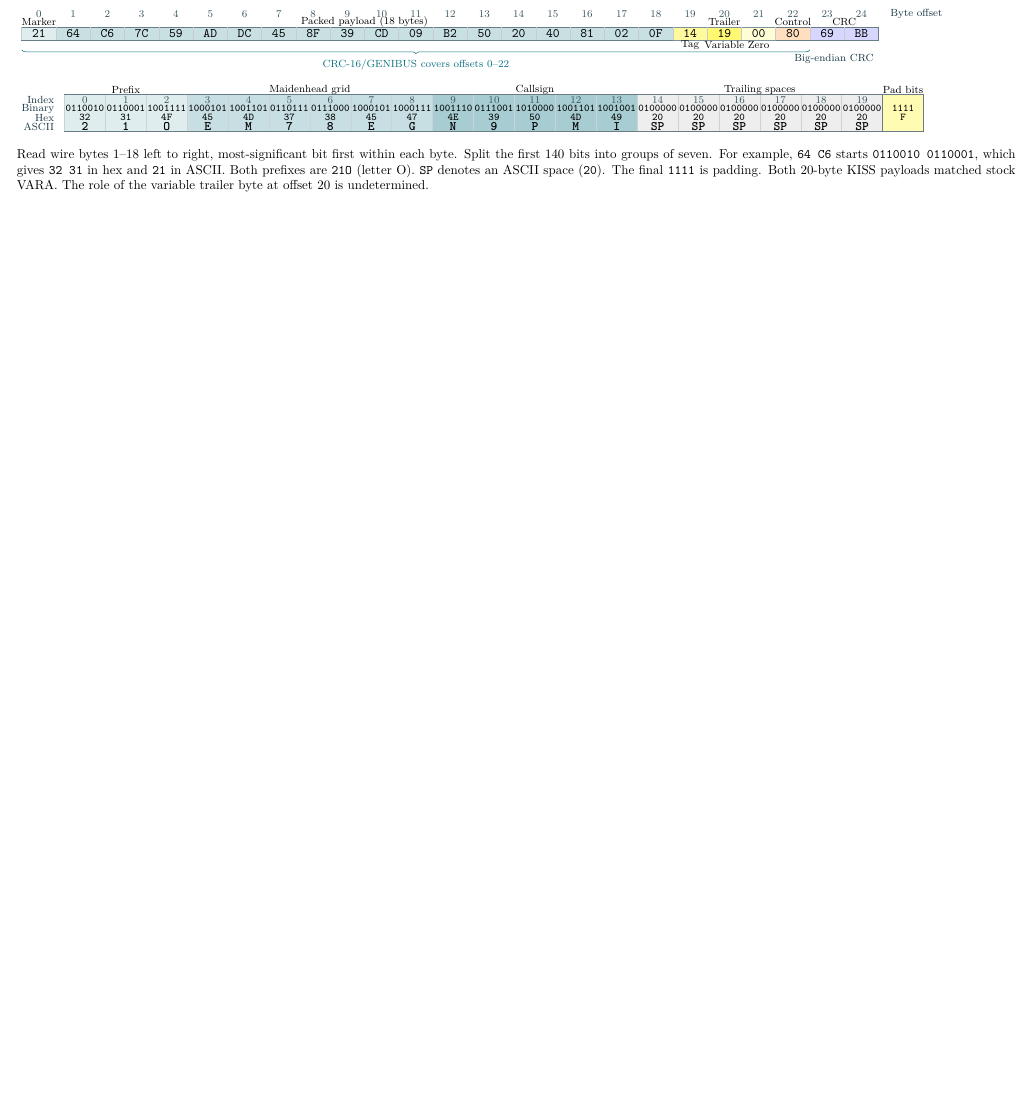
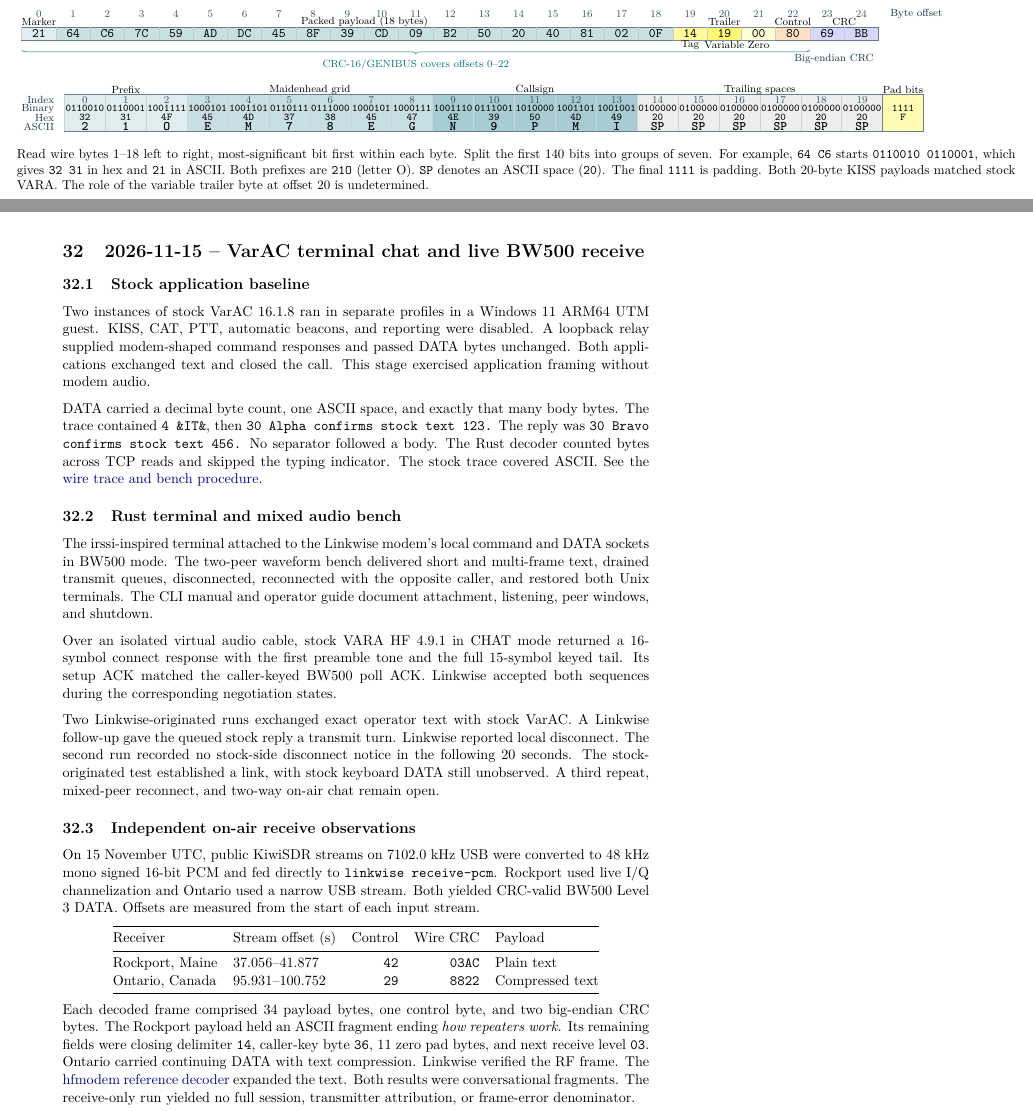
Before and after one commit to 8r4n/linkwise, a LaTeX paper (lab-notes/lab-notes.tex): part of page 52 of 54 before the commit and two parts of pages 52 and 53 of 55 after it, the two joined at a grey line, cut so that both start at the same text, the shorter picture padded with empty space. Compiled offline with pdfLaTeX.

Commit message:
Chronicle VarAC chat bench and on-air reception

```diff
--- a/lab-notes/lab-notes.tex
+++ b/lab-notes/lab-notes.tex
@@ -3032,3 +3032,68 @@
 
 \includepdf[pages={1,2},fitpaper=true,pagecommand={\thispagestyle{empty}}]{figures/kiwisdr-beacon-map-dsp.pdf}
 
+\clearpage
+\section{2026-11-15 -- VarAC terminal chat and live BW500 receive}
+\label{sec:varac-chat-20261115}
+
+\subsection{Stock application baseline}
+Two instances of stock VarAC 16.1.8 ran in separate profiles in a Windows 11
+ARM64 UTM guest. KISS, CAT, PTT, automatic beacons, and reporting were
+disabled. A loopback relay supplied modem-shaped command responses and
+passed DATA bytes unchanged. Both applications exchanged text and closed
+the call. This stage exercised application framing without modem audio.
+
+DATA carried a decimal byte count, one ASCII space, and exactly that many
+body bytes. The trace contained \texttt{4 \&IT\&}, then \texttt{30 Alpha confirms stock text 123.} The reply was \texttt{30 Bravo confirms stock text 456.} No separator
+followed a body. The Rust decoder counted bytes across TCP reads and
+skipped the typing indicator. The stock trace covered ASCII. See the
+\href{../docs/testing/varac-chat.md}{wire trace and bench procedure}.
+
+\subsection{Rust terminal and mixed audio bench}
+The irssi-inspired terminal attached to the Linkwise modem's local command
+and DATA sockets in BW500 mode. The two-peer waveform bench delivered short
+and multi-frame text, drained transmit queues, disconnected, reconnected
+with the opposite caller, and restored both Unix terminals. The CLI manual
+and operator guide document attachment, listening, peer windows, and shutdown.
+
+Over an isolated virtual audio cable, stock VARA HF 4.9.1 in CHAT mode
+returned a 16-symbol connect response with the first preamble tone and
+the full 15-symbol keyed tail. Its setup ACK matched the caller-keyed
+BW500 poll ACK. Linkwise accepted both sequences during the corresponding
+negotiation states.
+
+Two Linkwise-originated runs exchanged exact operator text with stock
+VarAC. A Linkwise follow-up gave the queued stock reply a transmit turn.
+Linkwise reported local disconnect. The second run recorded no stock-side
+disconnect notice in the following 20 seconds. The stock-originated
+test established a link, with stock keyboard DATA still unobserved.
+A third repeat, mixed-peer reconnect, and two-way on-air chat remain open.
+
+\subsection{Independent on-air receive observations}
+On 15 November UTC, public KiwiSDR streams on 7102.0 kHz USB were
+converted to 48 kHz mono signed 16-bit PCM and fed directly to
+\verb|linkwise receive-pcm|. Rockport used live I/Q channelization and
+Ontario used a narrow USB stream. Both yielded CRC-valid BW500 Level 3
+DATA. Offsets are measured from the start of each input stream.
+
+\begin{center}
+\begin{tabular}{@{}llrrl@{}}
+\toprule
+Receiver & Stream offset (s) & Control & Wire CRC & Payload \\
+\midrule
+Rockport, Maine & 37.056--41.877 & \texttt{42} & \texttt{03AC} & Plain text \\
+Ontario, Canada & 95.931--100.752 & \texttt{29} & \texttt{8822} & Compressed text \\
+\bottomrule
+\end{tabular}
+\end{center}
+
+Each decoded frame comprised 34 payload bytes, one control byte, and
+two big-endian CRC bytes. The Rockport payload held an ASCII fragment
+ending \emph{how repeaters work.} Its remaining fields were closing
+delimiter \texttt{14}, caller-key byte \texttt{36}, 11 zero pad bytes,
+and next receive level \texttt{03}. Ontario carried continuing DATA
+with text compression. Linkwise verified the RF frame. The
+\href{https://github.com/sstjohn/hfmodem/blob/952f79245240132f4af209afbad1f4b2ba256613/packages/hfmodem/hfmodem/kestrel/vara/compression.py}{hfmodem reference decoder}
+expanded the text. Both results were conversational fragments. The
+receive-only run yielded no full session, transmitter attribution,
+or frame-error denominator.
```
Also changed, not shown: lab-notes/lab-notes.pdf, lab-notes/lab-notes.tex (30 more changed lines).
